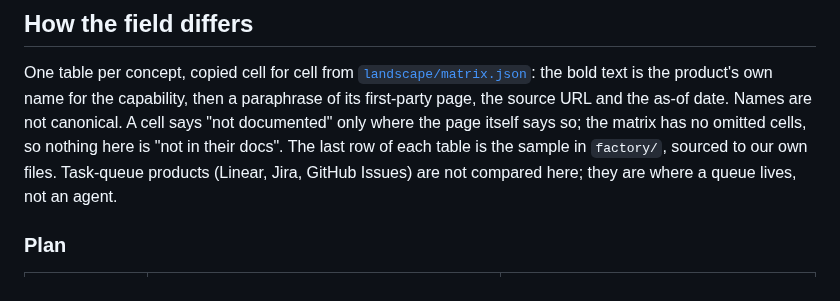
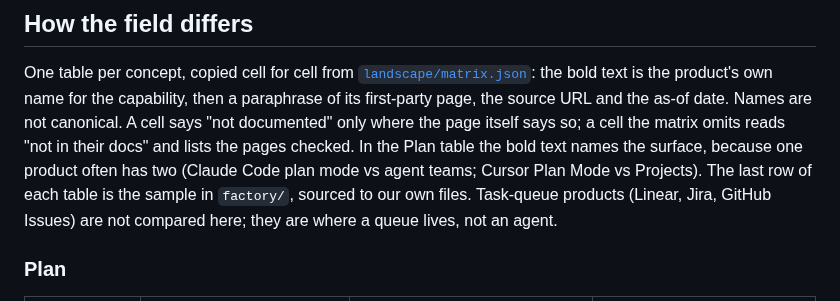
Before and after one commit to app-vitals/how-to-factory, a Markdown page: lessons/01-the-simplest-factory/options.md, the part around one of its changes. Rendered like a GitHub page.

```diff
--- a/lessons/01-the-simplest-factory/options.md
+++ b/lessons/01-the-simplest-factory/options.md
@@ -9,8 +9,9 @@ These appear on slides only; the lesson does not run other products live.
 
 One table per concept, copied cell for cell from [`landscape/matrix.json`](../../landscape/matrix.json): the bold text is
 the product's own name for the capability, then a paraphrase of its first-party page, the source URL and the as-of date.
-Names are not canonical. A cell says "not documented" only where the page itself says so; the matrix has no omitted
-cells, so nothing here is "not in their docs". The last row of each table is the sample in `factory/`, sourced to our own
+Names are not canonical. A cell says "not documented" only where the page itself says so; a cell the matrix omits reads
+"not in their docs" and lists the pages checked. In the Plan table the bold text names the surface, because one product
+often has two (Claude Code plan mode vs agent teams; Cursor Plan Mode vs Projects). The last row of each table is the sample in `factory/`, sourced to our own
 files. Task-queue products (Linear, Jira, GitHub Issues) are not compared here; they are where a queue lives, not an agent.
 
 ### Plan
```
Also changed, not shown: other parts of lessons/01-the-simplest-factory/options.md (+9 -9 lines), lessons/01-the-simplest-factory/README.md (+9 -9 lines), lessons/01-the-simplest-factory/script.md (+12 -6 lines).
